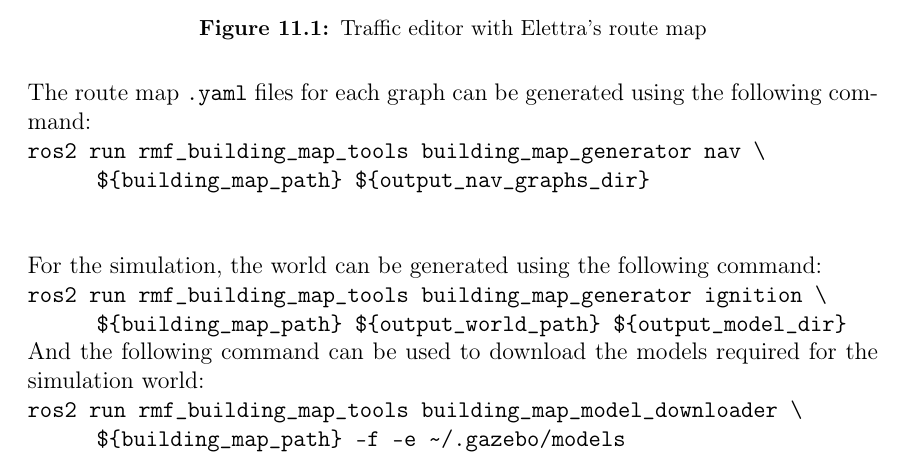
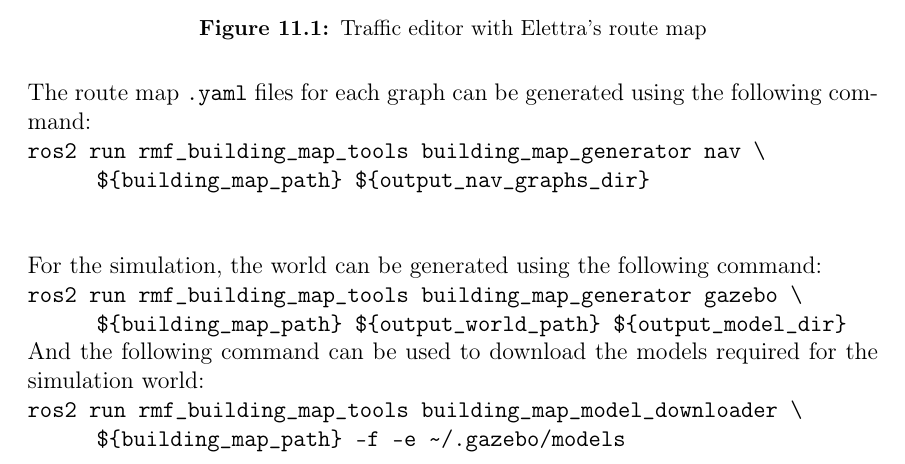
Before and after one commit to michbelle/tesi_mag_testo, a LaTeX thesis (latex/tesi.tex, which reads latex/cap/Methodology.tex): part of page 46 of 71, cut so that both start at the same text. Compiled offline with pdfLaTeX.

Commit message:
fix older version

```diff
--- a/latex/cap/Methodology.tex
+++ b/latex/cap/Methodology.tex
@@ -317,7 +317,7 @@
 \texttt{ros2 run rmf\_building\_map\_tools building\_map\_generator nav \textbackslash \\ \hspace*{1cm} \$\{building\_map\_path\} \$\{output\_nav\_graphs\_dir\}}\\
 \vspace*{5mm}\\
 For the simulation, the world can be generated using the following command:\\
-\texttt{ros2 run rmf\_building\_map\_tools building\_map\_generator ignition \textbackslash{}\\ \hspace*{1cm}
+\texttt{ros2 run rmf\_building\_map\_tools building\_map\_generator gazebo \textbackslash{}\\ \hspace*{1cm}
 \$\{building\_map\_path\} \$\{output\_world\_path\} \$\{output\_model\_dir\}}\\
 And the following command can be used to download the models required for the simulation world:\\
 \texttt{ros2 run rmf\_building\_map\_tools building\_map\_model\_downloader \textbackslash{} \\ \hspace*{1cm}
```
Also changed, not shown: latex/img_new/jobot/problem_local_planner_jobot.png (added), 1 other file.
